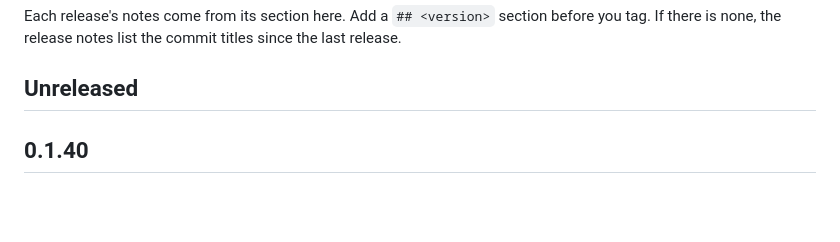
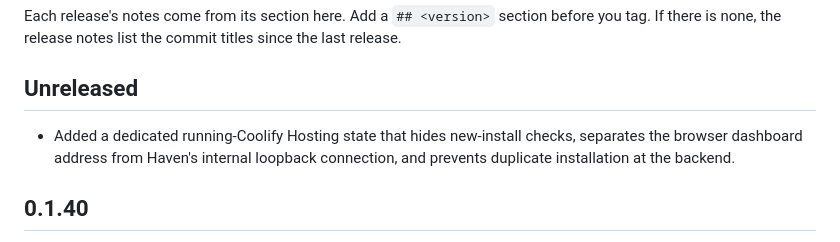
Before and after one commit to NaveenKharwar/Haven, a Markdown page: CHANGELOG.md, the part around the change. Drawn GitHub-style; blank space fills up the shorter version.

```diff
--- a/CHANGELOG.md
+++ b/CHANGELOG.md
@@ -3,6 +3,8 @@
 Each release's notes come from its section here. Add a `## <version>` section before you tag. If there is none, the release notes list the commit titles since the last release.
 
 ## Unreleased
+
+- Added a dedicated running-Coolify Hosting state that hides new-install checks, separates the browser dashboard address from Haven's internal loopback connection, and prevents duplicate installation at the backend.
 
 ## 0.1.40
 
```
Also changed, not shown: docs/WEBSITE_HOSTING_GUIDE.md (+6 -2 lines), docs/images/hosting-coolify-running.png (added), 5 other files.
